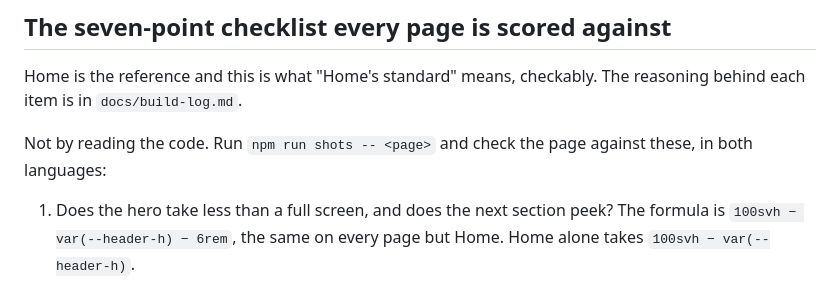
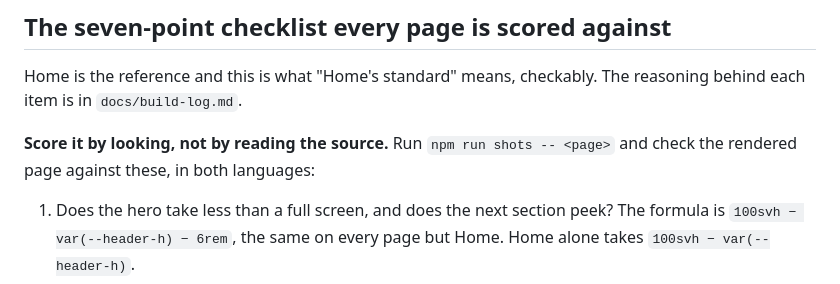
Before and after one commit to bpcodes1/best_bite_food_trucks, a Markdown page: STATUS.md, the part around the change. Rendered like a GitHub page.

Commit message:
Repair a sentence orphaned by the STATUS split
The checklist section opened with 'Not by reading the code.', which was the
second half of a heading that no longer exists. It now says what it means.

Co-Authored-By: Claude Opus 5 (1M context) <noreply@anthropic.com>

```diff
--- a/STATUS.md
+++ b/STATUS.md
@@ -121,8 +121,8 @@ Four more on `origin/bryan`:
 Home is the reference and this is what "Home's standard" means, checkably. The
 reasoning behind each item is in `docs/build-log.md`.
 
-Not by reading the code. Run `npm run shots -- <page>` and check the page
-against these, in both languages:
+**Score it by looking, not by reading the source.** Run `npm run shots -- <page>`
+and check the rendered page against these, in both languages:
 
 1. Does the hero take less than a full screen, and does the next section peek?
    The formula is `100svh − var(--header-h) − 6rem`, the same on every page but
```
